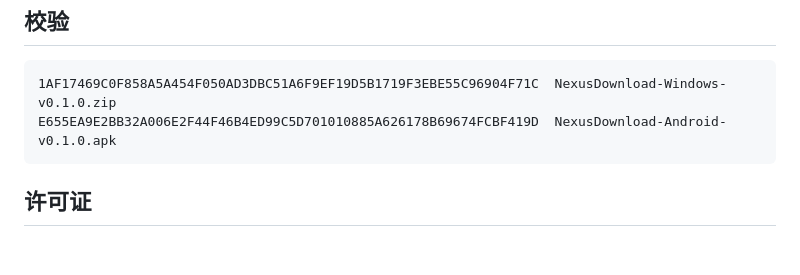
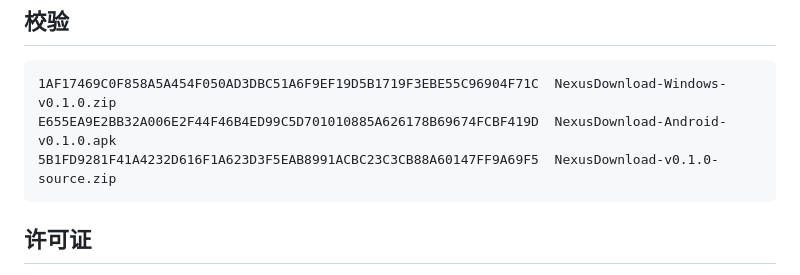
Before and after one commit to fenranxueluo1/Nexus_Download, a Markdown page: docs/releases/v0.1.0.md, the part around the change. Rendered like a GitHub page; blank space fills up the shorter version.

Commit message:
更新版本说明

````diff
--- a/docs/releases/v0.1.0.md
+++ b/docs/releases/v0.1.0.md
@@ -64,6 +64,7 @@ Nexus Download 的首个公开版本。
 ```text
 1AF17469C0F858A5A454F050AD3DBC51A6F9EF19D5B1719F3EBE55C96904F71C  NexusDownload-Windows-v0.1.0.zip
 E655EA9E2BB32A006E2F44F46B4ED99C5D701010885A626178B69674FCBF419D  NexusDownload-Android-v0.1.0.apk
+5B1FD9281F41A4232D616F1A623D3F5EAB8991ACBC23C3CB88A60147FF9A69F5  NexusDownload-v0.1.0-source.zip
 ```
 
 ## 许可证
````
